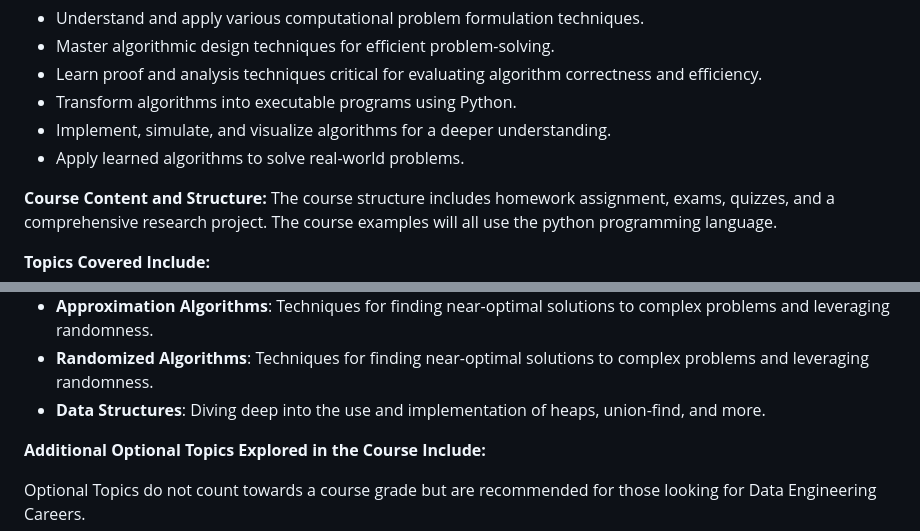
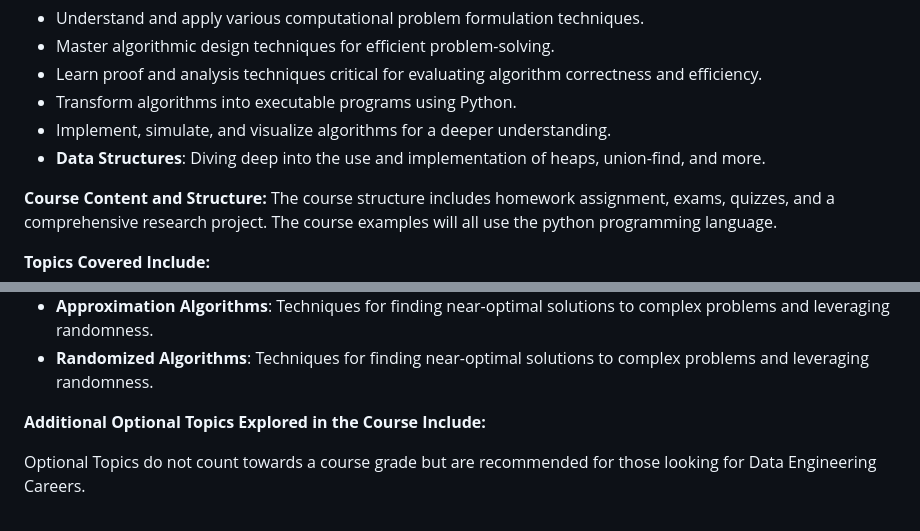
Before and after one commit to nikbearbrown/Coursera_INFO_6205_Algorithms, a Markdown page: README.md, 2 parts joined by grey strips. Rendered like a GitHub page.

```diff
--- a/README.md
+++ b/README.md
@@ -13,7 +13,7 @@ INFO 6205 on Coursera integrates dynamic programming, graph algorithms, and gree
 - Learn proof and analysis techniques critical for evaluating algorithm correctness and efficiency.
 - Transform algorithms into executable programs using Python.
 - Implement, simulate, and visualize algorithms for a deeper understanding.
-- Apply learned algorithms to solve real-world problems.
+- **Data Structures**: Diving deep into the use and implementation of heaps, union-find, and more.
 
 **Course Content and Structure:**
 The course structure includes homework assignment, exams, quizzes, and a comprehensive research project.  The course examples will all use the python programming language.
@@ -49,7 +49,7 @@ INFO 6205 covers a comprehensive range of topics designed to provide students wi
 - **Bayes’ Rule**: Approaches for optimal task arrangement and probabilistic prediction.
 - **Approximation Algorithms**: Techniques for finding near-optimal solutions to complex problems and leveraging randomness.
 - **Randomized Algorithms**: Techniques for finding near-optimal solutions to complex problems and leveraging randomness.
-- **Data Structures**: Diving deep into the use and implementation of heaps, union-find, and more.
+
 
 
 **Additional Optional Topics Explored in the Course Include:**
```
